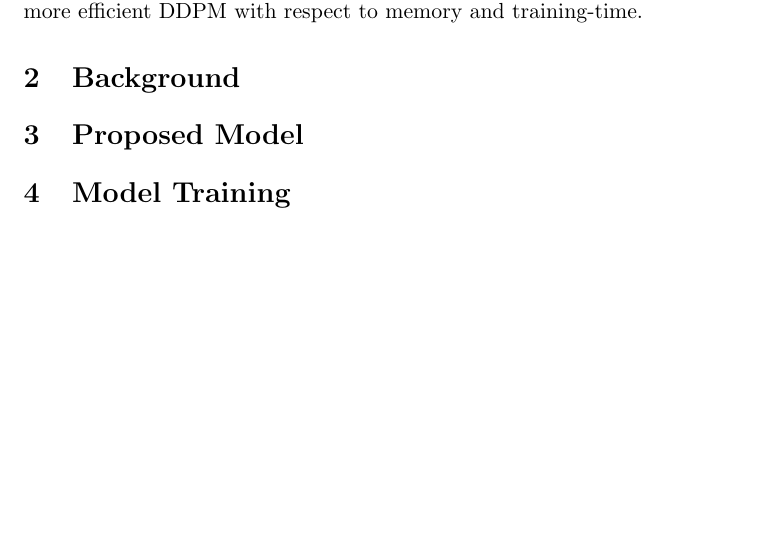
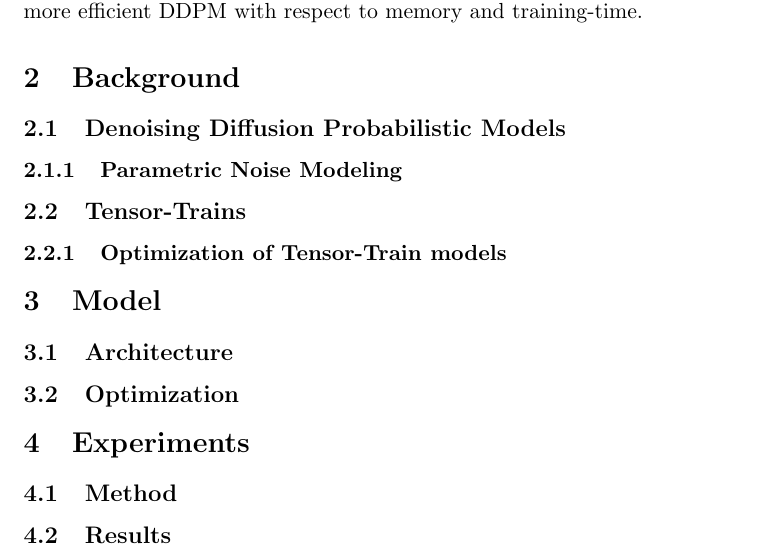
Before and after one commit to mbaddar1/tensor-train-ddpm, a LaTeX document (main.tex, which reads sections/background.tex): part of the page, cut so that both start at the same text, the shorter picture padded with empty space. Compiled offline with pdfLaTeX.

Commit message:
laying out doc struct

```diff
--- a/main.tex
+++ b/main.tex
@@ -33,10 +33,24 @@
 
 
     \section{Background}\label{sec:background}
+    \subfile{sections/background}
 
 
-    \section{Proposed Model}\label{sec:proposed-model}
+    \section{Model}\label{sec:proposed-model}
+
+    \subsection{Architecture}\label{subsec:architecture}
+    \subfile{sections/model/arch.tex}
+
+    \subsection{Optimization}\label{subsec:optimization}
+    \subfile{sections/model/opt.tex}
 
 
-    \section{Model Training}\label{sec:model-training}
+    \section{Experiments}\label{sec:experiments}
+
+    \subsection{Method}\label{subsec:method}
+    \subfile{sections/experiments/method.tex}
+
+    \subsection{Results}\label{subsec:results}
+    \subfile{sections/experiments/results.tex}
+
 \end{document}
--- a/sections/background.tex
+++ b/sections/background.tex
@@ -9,7 +8,12 @@
 
 % Document
 \begin{document}
+    \subsection{Denoising Diffusion Probabilistic Models}\label{subsec:denoising-diffusion-probabilistic-models}
 
+    \subsubsection{Parametric Noise Modeling}\label{subsubsec:parametric-noise-modeling}
 
+    %%%
+    \subsection{Tensor-Trains}\label{subsec:tensor-trains}
+    \subsubsection{Optimization of Tensor-Train models}\label{subsubsec:tensor-train-models-opt}
 
 \end{document}
```
Also changed, not shown: sections/experiments/method.tex (added, +15 -0 lines), sections/experiments/results.tex (added, +15 -0 lines), sections/model/arch.tex (added, +15 -0 lines), sections/model/opt.tex (added, +15 -0 lines), out/main.pdf, sections/background.tex (1 more changed lines).
